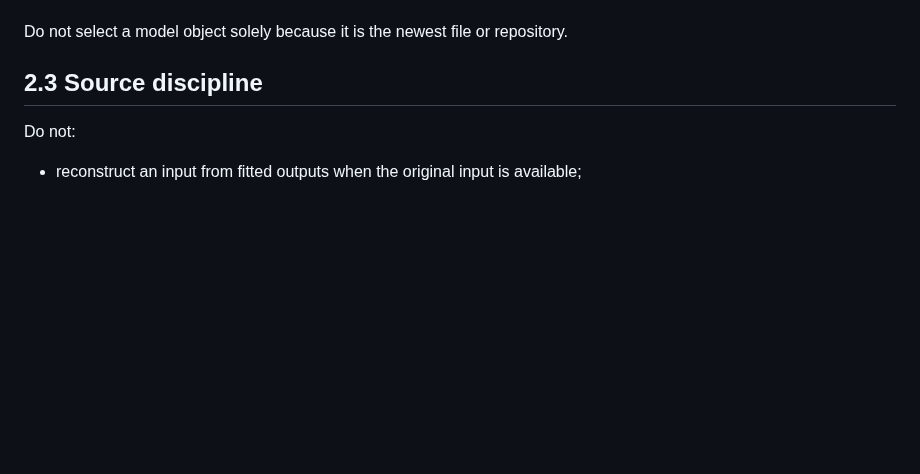
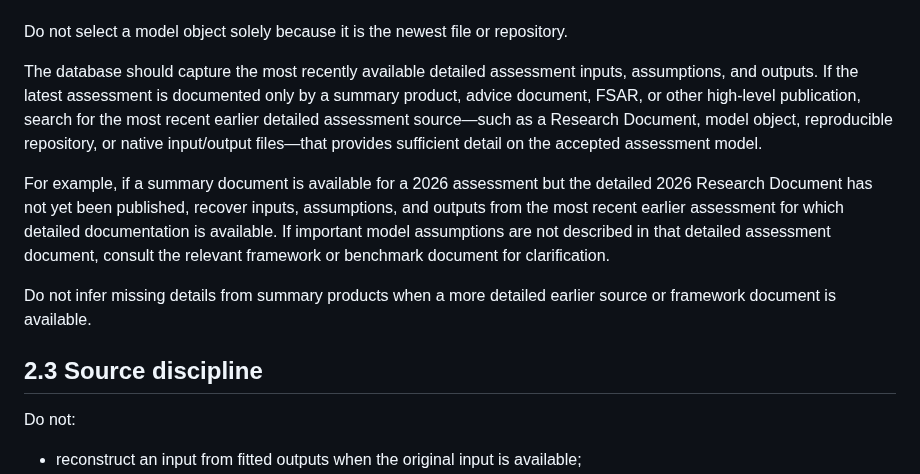
Before and after one commit to PaulRegular/tinyAM, a Markdown page: analysis/comp_assessments/PROTOCOL.md, the part around the change. GitHub-like rendering; blank space fills up the shorter version.

Commit message:
Additonal instruction on database protocol

```diff
--- a/analysis/comp_assessments/PROTOCOL.md
+++ b/analysis/comp_assessments/PROTOCOL.md
@@ -219,6 +219,12 @@ If multiple candidate model runs are found, determine which one corresponds to t
 - benchmark or working-group documentation.
 
 Do not select a model object solely because it is the newest file or repository.
+
+The database should capture the most recently available detailed assessment inputs, assumptions, and outputs. If the latest assessment is documented only by a summary product, advice document, FSAR, or other high-level publication, search for the most recent earlier detailed assessment source—such as a Research Document, model object, reproducible repository, or native input/output files—that provides sufficient detail on the accepted assessment model.
+
+For example, if a summary document is available for a 2026 assessment but the detailed 2026 Research Document has not yet been published, recover inputs, assumptions, and outputs from the most recent earlier assessment for which detailed documentation is available. If important model assumptions are not described in that detailed assessment document, consult the relevant framework or benchmark document for clarification.
+
+Do not infer missing details from summary products when a more detailed earlier source or framework document is available.
 
 ## 2.3 Source discipline
 
```
